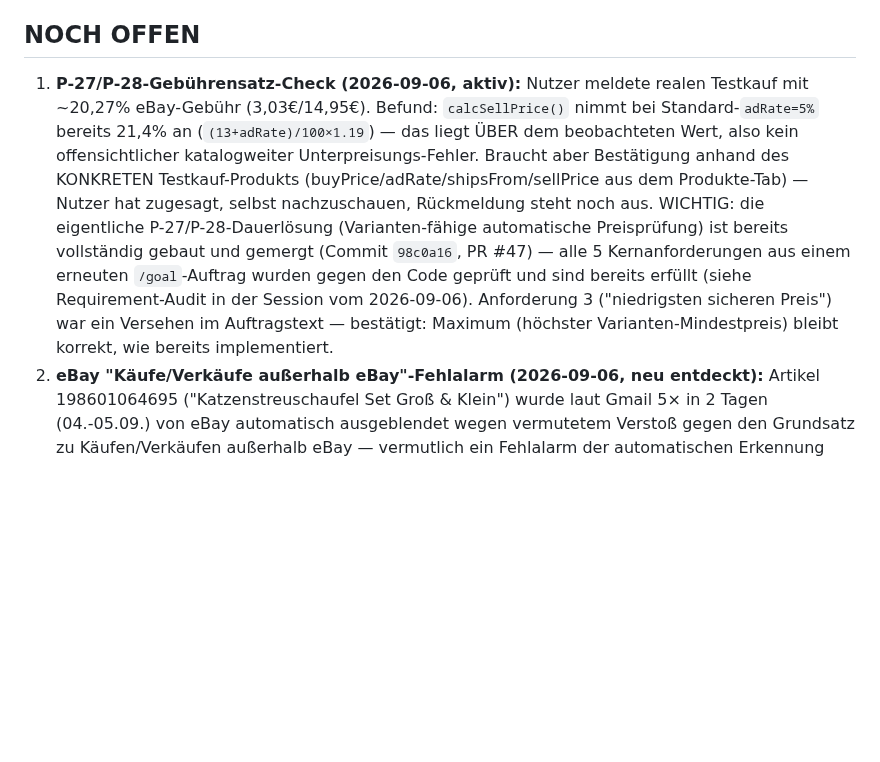
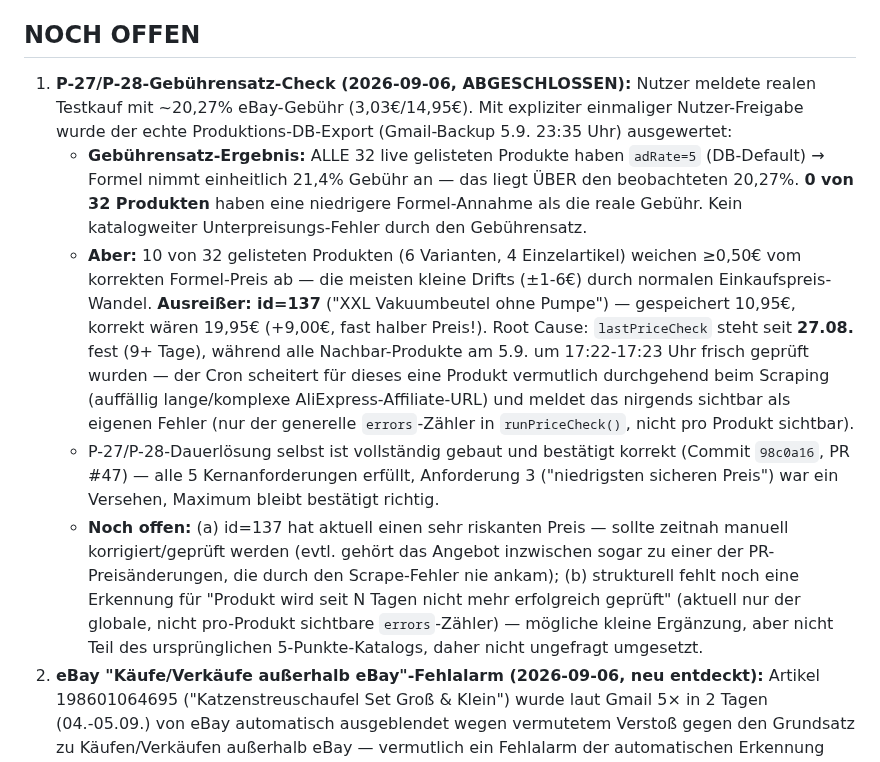
Before and after one commit to contact-e-stele/stele-e-transfer, a Markdown page: task.md, the part around the change. GitHub-like rendering; blank space fills up the shorter version.

Commit message:
task.md: P-27/P-28-Gebührensatz-Test-Lauf gegen echte Produktions-DB
Mit einmaliger expliziter Nutzer-Freigabe den echten Produktions-DB-
Export (Gmail-Backup) ausgewertet: alle 32 gelisteten Produkte haben
adRate=5, Formel nimmt damit einheitlich 21,4% Gebühr an -- über der
beobachteten realen Gebühr von 20,27%. Kein katalogweiter
Unterpreisungs-Fehler durch den Gebührensatz.

10 von 32 Produkten weichen trotzdem >=0,50€ vom Formel-Preis ab, davon
9 durch normale Preis-Drift erklärbar. id=137 ist ein echter Ausreißer
(gespeichert 10,95€ statt korrekt 19,95€) -- Root Cause: lastPriceCheck
seit 27.08. eingefroren, während Nachbar-Produkte am 5.9. frisch
geprüft wurden. Deutet auf einen stillen, dauerhaften Scrape-Fehler für
genau dieses Produkt hin (kein produktbezogener Fehler-Alert vorhanden,
nur der globale errors-Zähler).

Co-Authored-By: Claude Sonnet 5 <noreply@anthropic.com>
Claude-Session: https://claude.ai/code/session_01VRXkfjDH3DT8WEmhCA4bJA

```diff
--- a/task.md
+++ b/task.md
@@ -4,7 +4,11 @@
 > Architektur-Details: `docs/ARCHITECTURE.md`.
 
 ## NOCH OFFEN
-1. **P-27/P-28-Gebührensatz-Check (2026-09-06, aktiv):** Nutzer meldete realen Testkauf mit ~20,27% eBay-Gebühr (3,03€/14,95€). Befund: `calcSellPrice()` nimmt bei Standard-`adRate=5%` bereits 21,4% an (`(13+adRate)/100×1.19`) — das liegt ÜBER dem beobachteten Wert, also kein offensichtlicher katalogweiter Unterpreisungs-Fehler. Braucht aber Bestätigung anhand des KONKRETEN Testkauf-Produkts (buyPrice/adRate/shipsFrom/sellPrice aus dem Produkte-Tab) — Nutzer hat zugesagt, selbst nachzuschauen, Rückmeldung steht noch aus. WICHTIG: die eigentliche P-27/P-28-Dauerlösung (Varianten-fähige automatische Preisprüfung) ist bereits vollständig gebaut und gemergt (Commit `98c0a16`, PR #47) — alle 5 Kernanforderungen aus einem erneuten `/goal`-Auftrag wurden gegen den Code geprüft und sind bereits erfüllt (siehe Requirement-Audit in der Session vom 2026-09-06). Anforderung 3 ("niedrigsten sicheren Preis") war ein Versehen im Auftragstext — bestätigt: Maximum (höchster Varianten-Mindestpreis) bleibt korrekt, wie bereits implementiert.
+1. **P-27/P-28-Gebührensatz-Check (2026-09-06, ABGESCHLOSSEN):** Nutzer meldete realen Testkauf mit ~20,27% eBay-Gebühr (3,03€/14,95€). Mit expliziter einmaliger Nutzer-Freigabe wurde der echte Produktions-DB-Export (Gmail-Backup 5.9. 23:35 Uhr) ausgewertet:
+   - **Gebührensatz-Ergebnis:** ALLE 32 live gelisteten Produkte haben `adRate=5` (DB-Default) → Formel nimmt einheitlich 21,4% Gebühr an — das liegt ÜBER den beobachteten 20,27%. **0 von 32 Produkten** haben eine niedrigere Formel-Annahme als die reale Gebühr. Kein katalogweiter Unterpreisungs-Fehler durch den Gebührensatz.
+   - **Aber:** 10 von 32 gelisteten Produkten (6 Varianten, 4 Einzelartikel) weichen ≥0,50€ vom korrekten Formel-Preis ab — die meisten kleine Drifts (±1-6€) durch normalen Einkaufspreis-Wandel. **Ausreißer: id=137** ("XXL Vakuumbeutel ohne Pumpe") — gespeichert 10,95€, korrekt wären 19,95€ (+9,00€, fast halber Preis!). Root Cause: `lastPriceCheck` steht seit **27.08.** fest (9+ Tage), während alle Nachbar-Produkte am 5.9. um 17:22-17:23 Uhr frisch geprüft wurden — der Cron scheitert für dieses eine Produkt vermutlich durchgehend beim Scraping (auffällig lange/komplexe AliExpress-Affiliate-URL) und meldet das nirgends sichtbar als eigenen Fehler (nur der generelle `errors`-Zähler in `runPriceCheck()`, nicht pro Produkt sichtbar).
+   - P-27/P-28-Dauerlösung selbst ist vollständig gebaut und bestätigt korrekt (Commit `98c0a16`, PR #47) — alle 5 Kernanforderungen erfüllt, Anforderung 3 ("niedrigsten sicheren Preis") war ein Versehen, Maximum bleibt bestätigt richtig.
+   - **Noch offen:** (a) id=137 hat aktuell einen sehr riskanten Preis — sollte zeitnah manuell korrigiert/geprüft werden (evtl. gehört das Angebot inzwischen sogar zu einer der PR-Preisänderungen, die durch den Scrape-Fehler nie ankam); (b) strukturell fehlt noch eine Erkennung für "Produkt wird seit N Tagen nicht mehr erfolgreich geprüft" (aktuell nur der globale, nicht pro-Produkt sichtbare `errors`-Zähler) — mögliche kleine Ergänzung, aber nicht Teil des ursprünglichen 5-Punkte-Katalogs, daher nicht ungefragt umgesetzt.
 2. **eBay "Käufe/Verkäufe außerhalb eBay"-Fehlalarm (2026-09-06, neu entdeckt):** Artikel 198601064695 ("Katzenstreuschaufel Set Groß & Klein") wurde laut Gmail 5× in 2 Tagen (04.-05.09.) von eBay automatisch ausgeblendet wegen vermutetem Verstoß gegen den Grundsatz zu Käufen/Verkäufen außerhalb eBay — vermutlich ein Fehlalarm der automatischen Erkennung (Text/Bild löst fälschlich an). Während ausgeblendet: nicht kaufbar, aber auch keine Angebotsgebühr. Noch nicht untersucht, welcher Listing-Inhalt den Trigger auslöst — separates Thema von P-27/P-28.
 3. Live-Test-Bestätigung ausstehend für PR #63 (P-100/P-101, gemergt) — mind. eine der 8 betroffenen Bestellungen (z.B. Caner San) soll nach dem Fix einen Bewertungsbitte-Entwurf oder eine P-99-Warnung zeigen
 4. GPSR structured fields — `ae_store_info` liefert nur den Shop-Namen; Hersteller-Adressdaten (Name/Adresse/Stadt/E-Mail/Telefon) werden nicht automatisch aus der API-Antwort geparst → GPSR-Felder bleiben manuelle Pflege im Produkte-Tab
```
